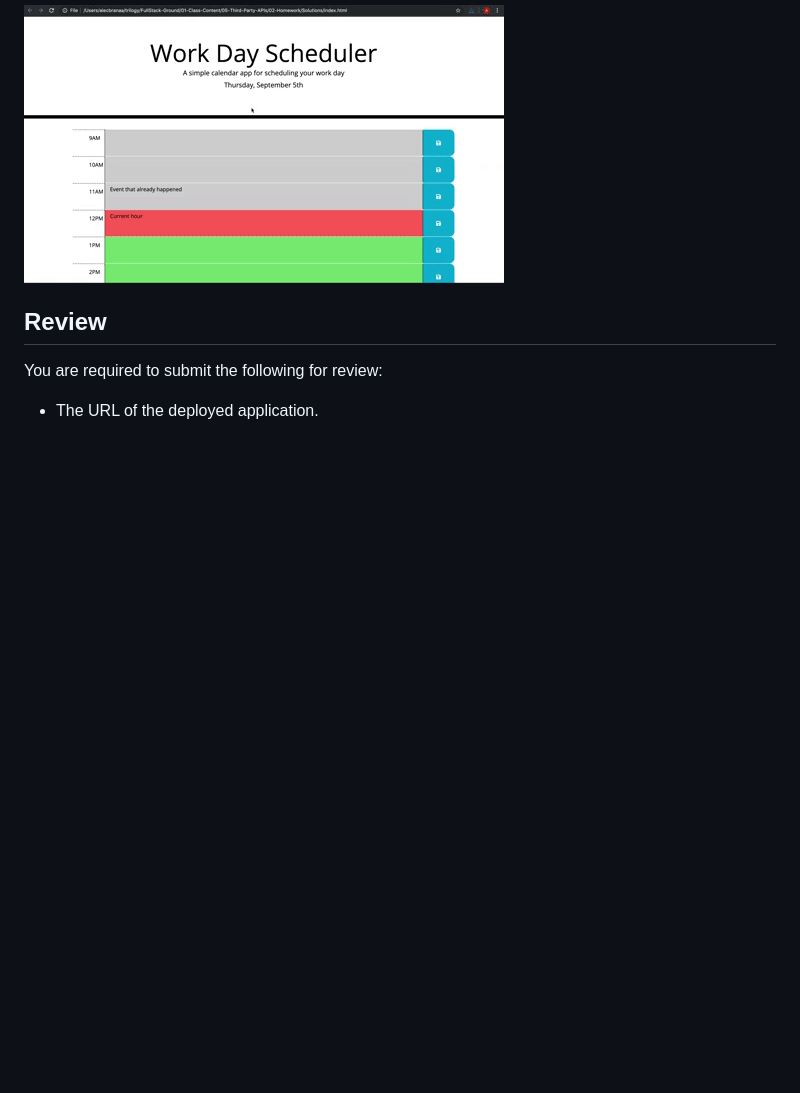
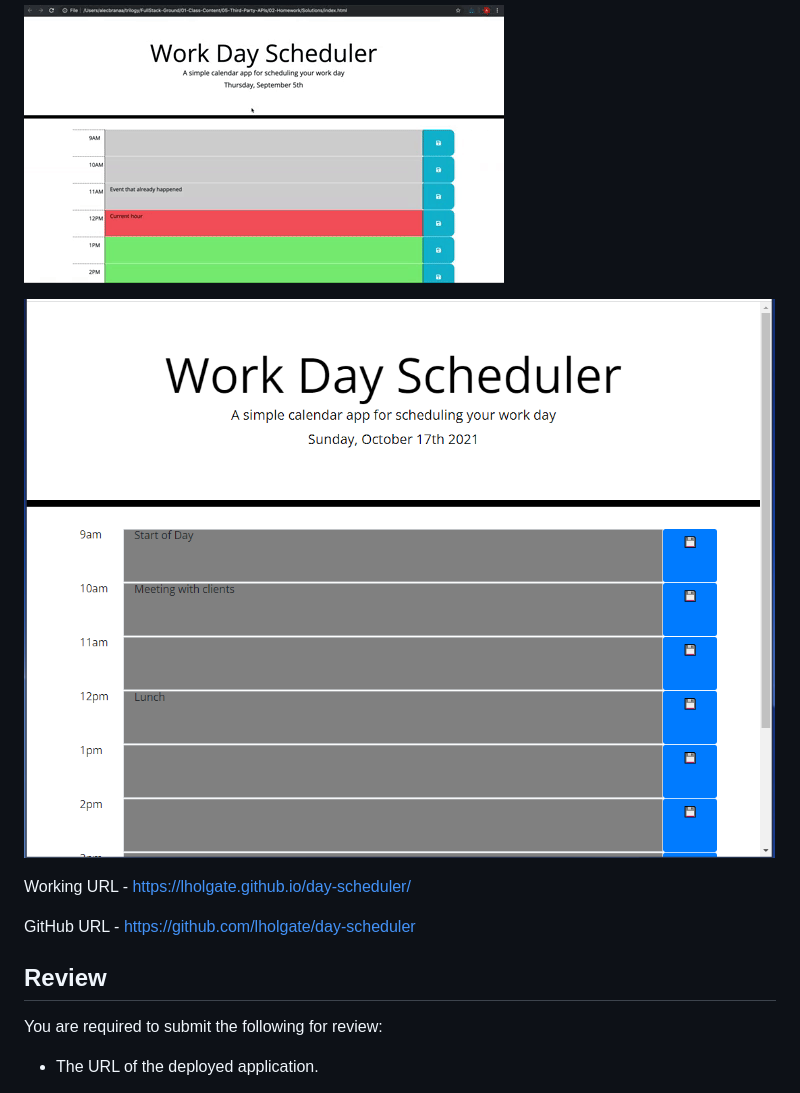
Before and after one commit to lholgate/day-scheduler, a Markdown page: README.md, the part around the change. Rendered like a GitHub page; pictures changed too: assets/images/day_scheduler.PNG (added); blank space fills up the shorter version.

```diff
--- a/README.md
+++ b/README.md
@@ -34,6 +34,13 @@ The following animation demonstrates the application functionality:
 
 ![day planner demo](./assets/images/05-third-party-apis-homework-demo.gif)
 
+![Final Image](./assets/images/day_scheduler.PNG)
+
+Working URL - https://lholgate.github.io/day-scheduler/
+
+
+GitHub URL - https://github.com/lholgate/day-scheduler
+
 ## Review
 
 You are required to submit the following for review:
```
